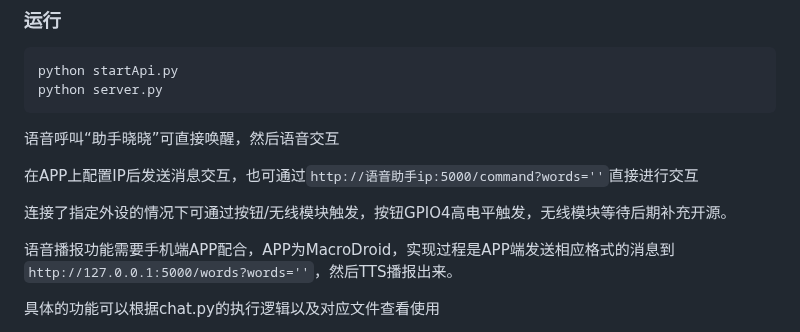
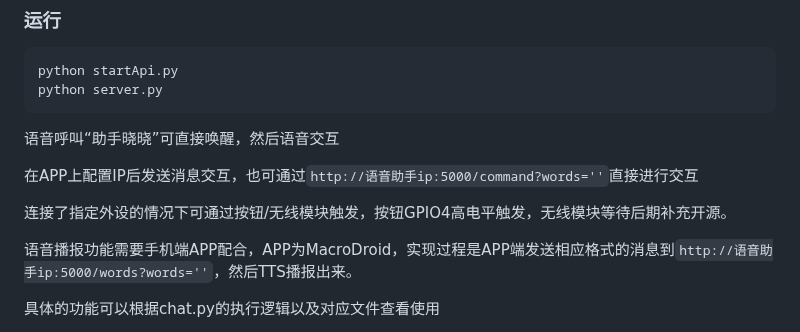
Before and after one commit to Lucky-183/PI-Assistant, a Markdown page: README.md, the part around the change. GitHub-like rendering.

````diff
--- a/README.md
+++ b/README.md
@@ -78,7 +78,7 @@ python server.py
 
 连接了指定外设的情况下可通过按钮/无线模块触发，按钮GPIO4高电平触发，无线模块等待后期补充开源。
 
-语音播报功能需要手机端APP配合，APP为MacroDroid，实现过程是APP端发送相应格式的消息到```http://127.0.0.1:5000/words?words=''```，然后TTS播报出来。
+语音播报功能需要手机端APP配合，APP为MacroDroid，实现过程是APP端发送相应格式的消息到```http://语音助手ip:5000/words?words=''```，然后TTS播报出来。
 
 具体的功能可以根据chat.py的执行逻辑以及对应文件查看使用
 
````
